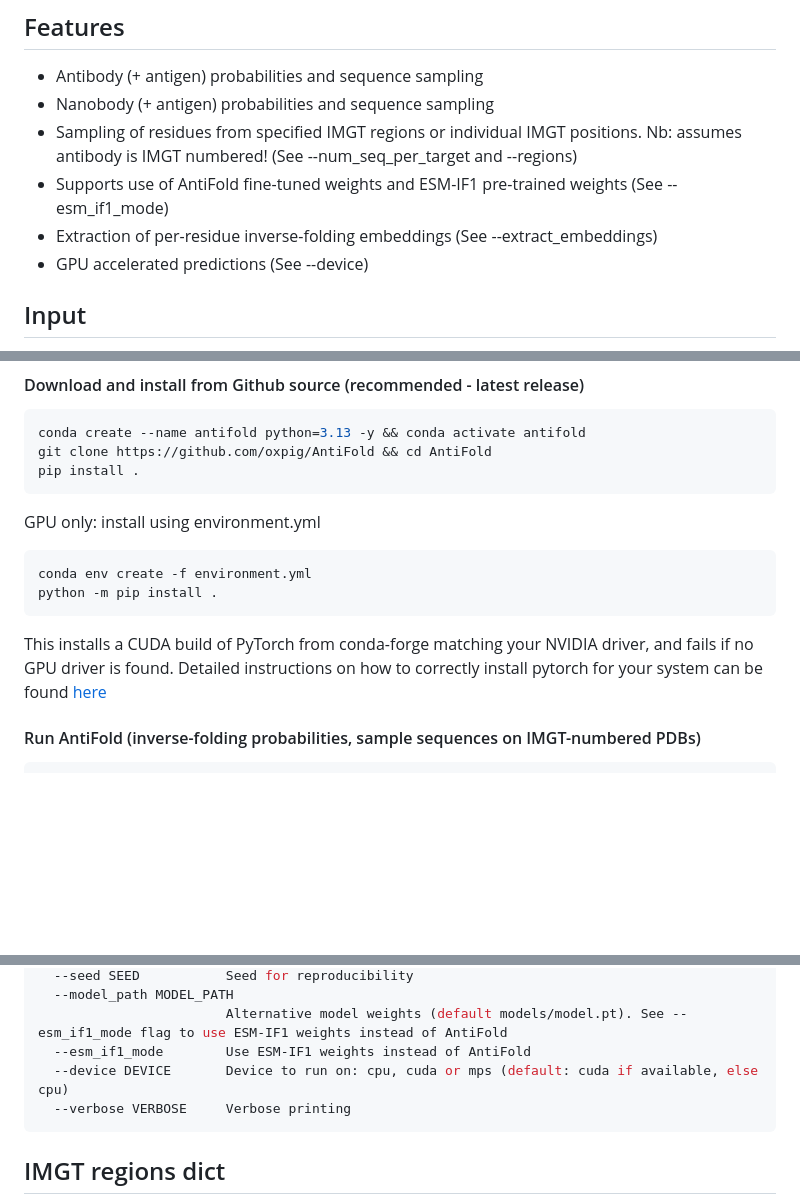
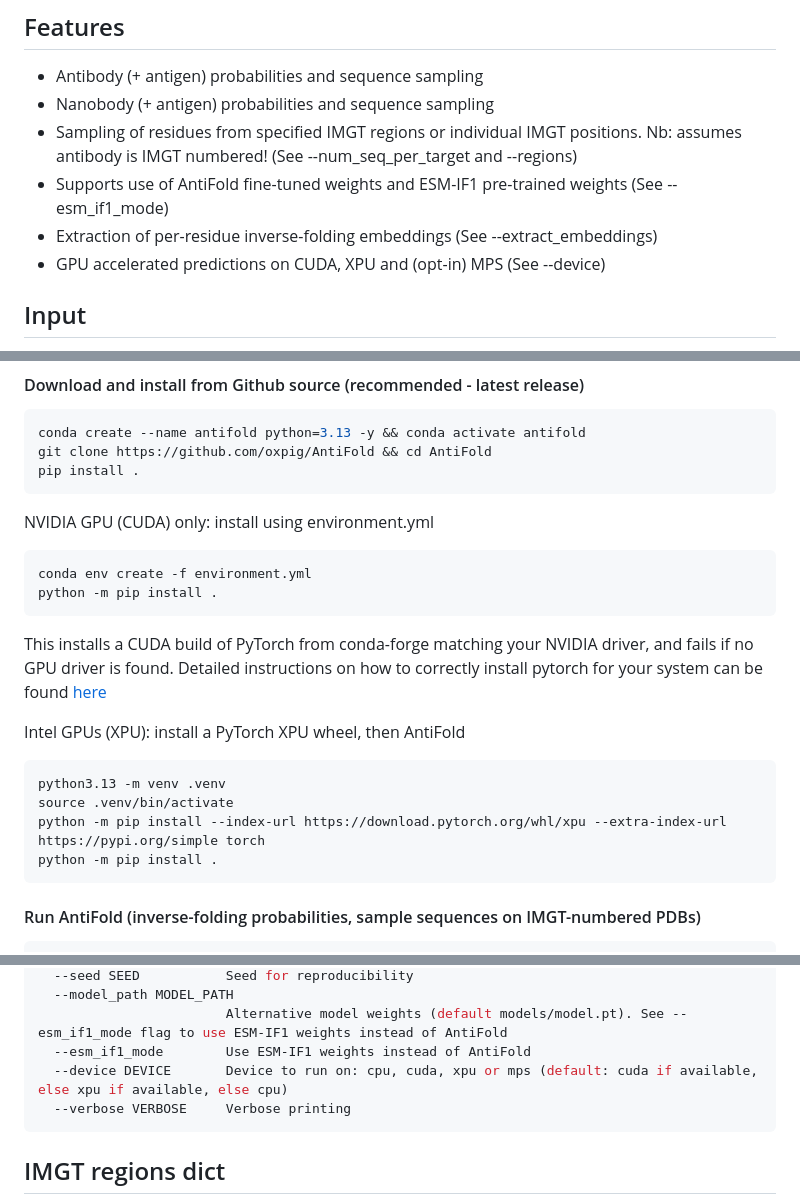
Before and after one commit to oxpig/AntiFold, a Markdown page: README.md, 3 parts joined by grey strips. GitHub-like rendering; blank space fills up the shorter version.

Commit message:
make additons of xpu usage and installation in readme.

````diff
--- a/README.md
+++ b/README.md
@@ -22,7 +22,7 @@ To try AntiFold without installing it, please see our OPIG webserver:
 - Sampling of residues from specified IMGT regions or individual IMGT positions. Nb: assumes antibody is IMGT numbered! (See --num_seq_per_target and --regions)
 - Supports use of AntiFold fine-tuned weights and ESM-IF1 pre-trained weights (See --esm_if1_mode)
 - Extraction of per-residue inverse-folding embeddings (See --extract_embeddings)
-- GPU accelerated predictions (See --device)
+- GPU accelerated predictions on CUDA, XPU and (opt-in) MPS (See --device)
 
 ## Input
 - Input should be either a paired variable domain structure (VH/VL) antibody or nanobody (VHH) (--nanobody_mode)
@@ -39,7 +39,7 @@ git clone https://github.com/oxpig/AntiFold && cd AntiFold
 pip install .
 ```
 
-GPU only: install using environment.yml
+NVIDIA GPU (CUDA) only: install using environment.yml
 
 ```bash
 conda env create -f environment.yml
@@ -48,6 +48,15 @@ python -m pip install .
 
 This installs a CUDA build of PyTorch from conda-forge matching your NVIDIA driver, and fails if no GPU driver is found.
 Detailed instructions on how to correctly install pytorch for your system can be found [here](https://pytorch.org/get-started/locally/)
+
+Intel GPUs (XPU): install a PyTorch XPU wheel, then AntiFold
+
+```bash
+python3.13 -m venv .venv
+source .venv/bin/activate
+python -m pip install --index-url https://download.pytorch.org/whl/xpu --extra-index-url https://pypi.org/simple torch
+python -m pip install .
+```
 
 #### Run AntiFold (inverse-folding probabilities, sample sequences on IMGT-numbered PDBs)
 ```bash
@@ -247,7 +256,7 @@ options:
   --model_path MODEL_PATH
                         Alternative model weights (default models/model.pt). See --esm_if1_mode flag to use ESM-IF1 weights instead of AntiFold
   --esm_if1_mode        Use ESM-IF1 weights instead of AntiFold
-  --device DEVICE       Device to run on: cpu, cuda or mps (default: cuda if available, else cpu)
+  --device DEVICE       Device to run on: cpu, cuda, xpu or mps (default: cuda if available, else xpu if available, else cpu)
   --verbose VERBOSE     Verbose printing
 ```
 
````
